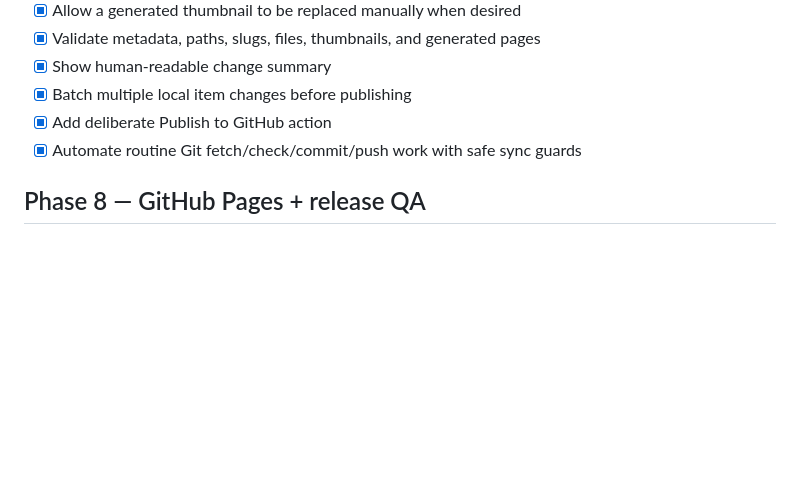
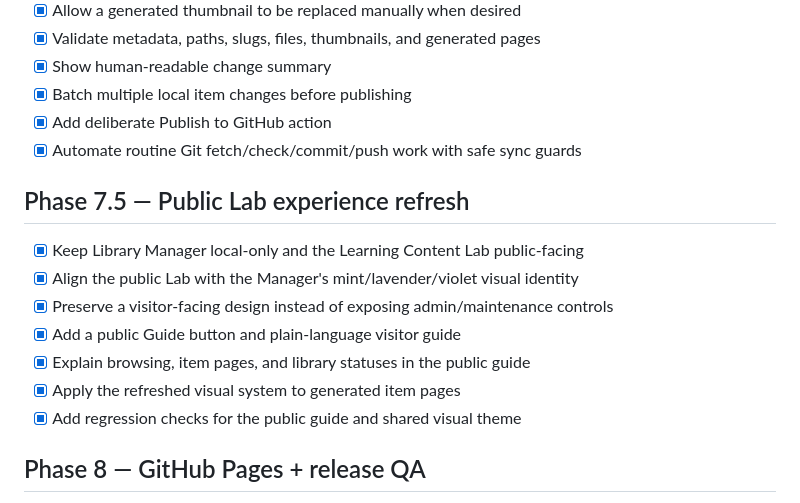
Before and after one commit to Reeder-design/id-content-library, a Markdown page: docs/build-plan.md, the part around the change. GitHub-like rendering; blank space fills up the shorter version.

Commit message:
Track public Lab experience refresh

```diff
--- a/docs/build-plan.md
+++ b/docs/build-plan.md
@@ -89,6 +89,16 @@ This file is the implementation tracker for v1.
 - [x] Add deliberate Publish to GitHub action
 - [x] Automate routine Git fetch/check/commit/push work with safe sync guards
 
+## Phase 7.5 — Public Lab experience refresh
+
+- [x] Keep Library Manager local-only and the Learning Content Lab public-facing
+- [x] Align the public Lab with the Manager's mint/lavender/violet visual identity
+- [x] Preserve a visitor-facing design instead of exposing admin/maintenance controls
+- [x] Add a public Guide button and plain-language visitor guide
+- [x] Explain browsing, item pages, and library statuses in the public guide
+- [x] Apply the refreshed visual system to generated item pages
+- [x] Add regression checks for the public guide and shared visual theme
+
 ## Phase 8 — GitHub Pages + release QA
 
 - [ ] Configure Pages deployment
```
